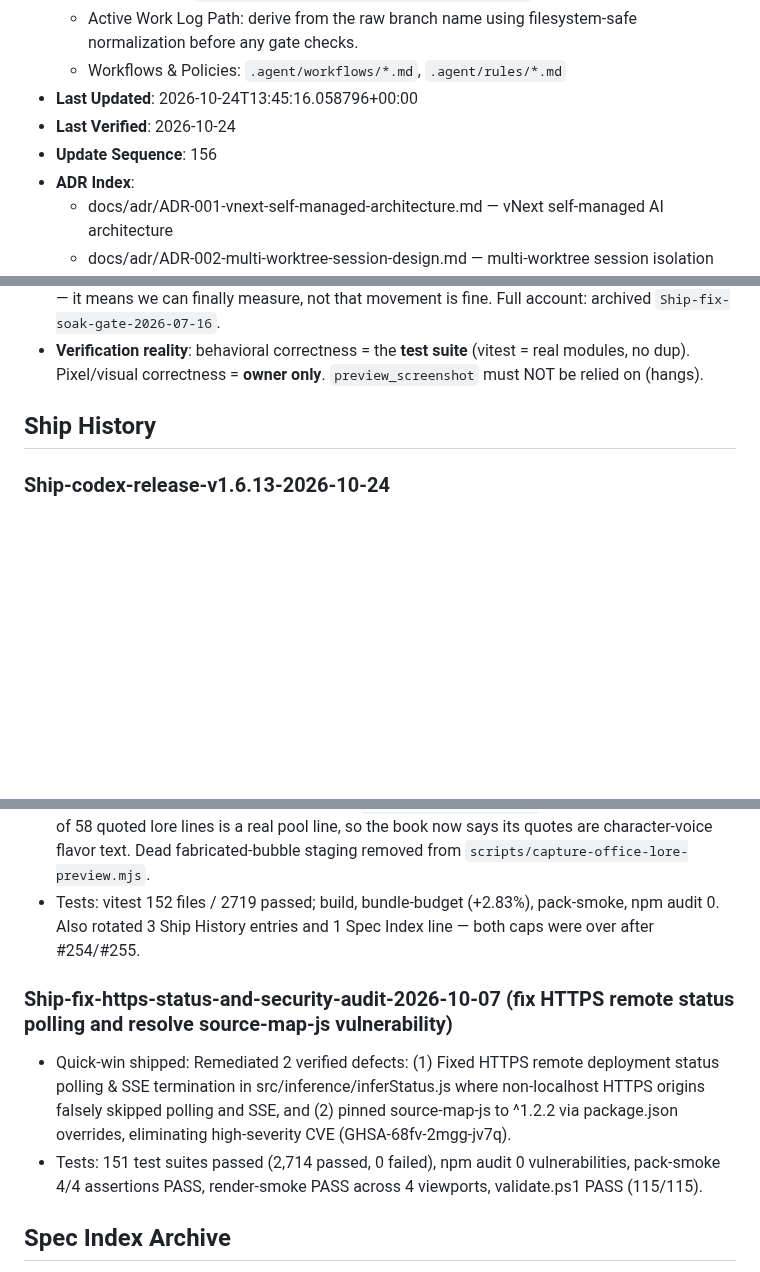
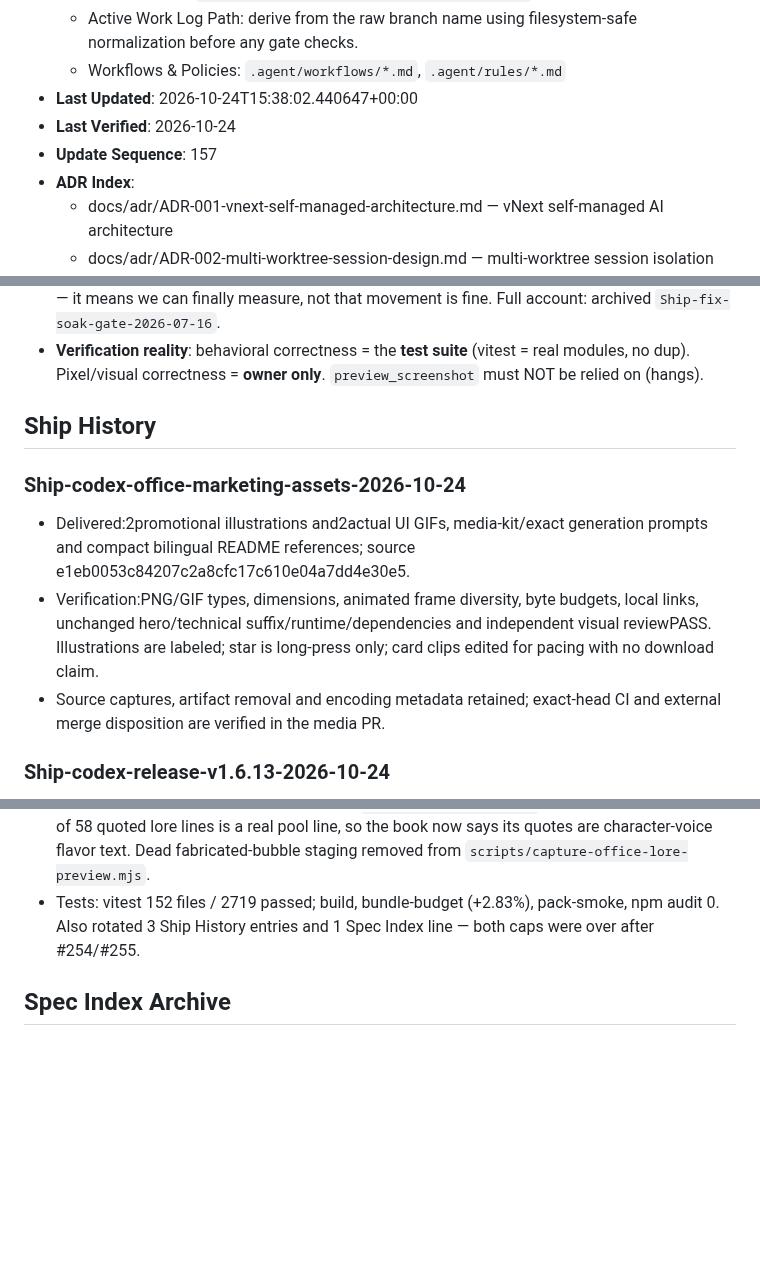
Before and after one commit to KbWen/agent-virtual-office, a Markdown page: .agentcortex/context/current_state.md, 3 parts joined by grey strips. GitHub-like rendering; blank space fills up the shorter version.

Commit message:
docs: add promotional artwork and real interaction GIFs (#264)
* docs: add promotional artwork and recorded interaction GIFs

* docs: record verified marketing media delivery

```diff
--- a/.agentcortex/context/current_state.md
+++ b/.agentcortex/context/current_state.md
@@ -12,9 +12,9 @@
   - Task Isolation: `.agentcortex/context/work/<worklog-key>.md`
   - Active Work Log Path: derive <worklog-key> from the raw branch name using filesystem-safe normalization before any gate checks.
   - Workflows & Policies: `.agent/workflows/*.md`, `.agent/rules/*.md`
-- **Last Updated**: 2026-10-24T13:45:16.058796+00:00
+- **Last Updated**: 2026-10-24T15:38:02.440647+00:00
 - **Last Verified**: 2026-10-24
-- **Update Sequence**: 156
+- **Update Sequence**: 157
 - **ADR Index**:
   - docs/adr/ADR-001-vnext-self-managed-architecture.md — vNext self-managed AI architecture
   - docs/adr/ADR-002-multi-worktree-session-design.md — multi-worktree session isolation design
@@ -157,6 +157,11 @@
 
 ## Ship History
 
+### Ship-codex-office-marketing-assets-2026-10-24
+- Delivered:2promotional illustrations and2actual UI GIFs, media-kit/exact generation prompts and compact bilingual README references; source e1eb0053c84207c2a8cfc17c610e04a7dd4e30e5.
+- Verification:PNG/GIF types, dimensions, animated frame diversity, byte budgets, local links, unchanged hero/technical suffix/runtime/dependencies and independent visual reviewPASS. Illustrations are labeled; star is long-press only; card clips edited for pacing with no download claim.
+- Source captures, artifact removal and encoding metadata retained; exact-head CI and external merge disposition are verified in the media PR.
+
 ### Ship-codex-release-v1.6.13-2026-10-24
 - Release cut: v1.6.13 packages merged AVO206/PR261 and fresh English/Traditional Chinese README scene/postcard screenshots; source 70903f56ea44f2cf7c297741e208daf20891dbbb.
 - Verification:3version fields agree, dependency graph/runtime/older changelog unchanged; actual Live/idle and decoded760x820 Cat preview; build535204<=546154 and clean package4assertionsPASS.
@@ -210,11 +215,6 @@
 - Quick-win shipped: every bubble line #254 added was wider than the 140 px bubble budget (real-font measure: 40/40 en, 38/40 zh-TW rendered cut off, e.g. "日誌不會騙人，它只是…"). All 80 rewritten shorter in the same voice (max 128 / 110 px); owner approved a rendered before/after. New ratchet in `tests/bubbleTextFit.test.jsx` caps cut-off pool lines at 58 en / 14 zh-TW (red on #254 pools, green after). `docs/CHARACTER_LORE.md` + spec AC-2 corrected: 1 of 58 quoted lore lines is a real pool line, so the book now says its quotes are character-voice flavor text. Dead fabricated-bubble staging removed from `scripts/capture-office-lore-preview.mjs`.
 - Tests: vitest 152 files / 2719 passed; build, bundle-budget (+2.83%), pack-smoke, npm audit 0. Also rotated 3 Ship History entries and 1 Spec Index line — both caps were over after #254/#255.
 
-### Ship-fix-https-status-and-security-audit-2026-10-07 (fix HTTPS remote status polling and resolve source-map-js vulnerability)
-
-- Quick-win shipped: Remediated 2 verified defects: (1) Fixed HTTPS remote deployment status polling & SSE termination in src/inference/inferStatus.js where non-localhost HTTPS origins falsely skipped polling and SSE, and (2) pinned source-map-js to ^1.2.2 via package.json overrides, eliminating high-severity CVE (GHSA-68fv-2mgg-jv7q).
-- Tests: 151 test suites passed (2,714 passed, 0 failed), npm audit 0 vulnerabilities, pack-smoke 4/4 assertions PASS, render-smoke PASS across 4 viewports, validate.ps1 PASS (115/115).
-
 ## Spec Index Archive
 
   - [multi-agent] docs/specs/pair-programming-huddle.md [Shipped]  *(AVO-106 — co-editing pair OVERLAY (desk-to-desk link); per-agent activeFile, edit-only; redesigned from a huddle per expert panel)*
```
Also changed, not shown: README.md (+6 -4 lines), README.zh-TW.md (+6 -4 lines), docs/assets/marketing/paper-star.gif (added), docs/assets/marketing/postcard.gif (added), 7 other files.
